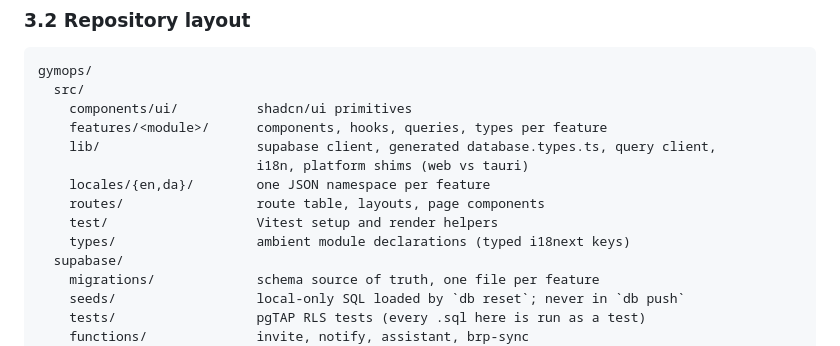
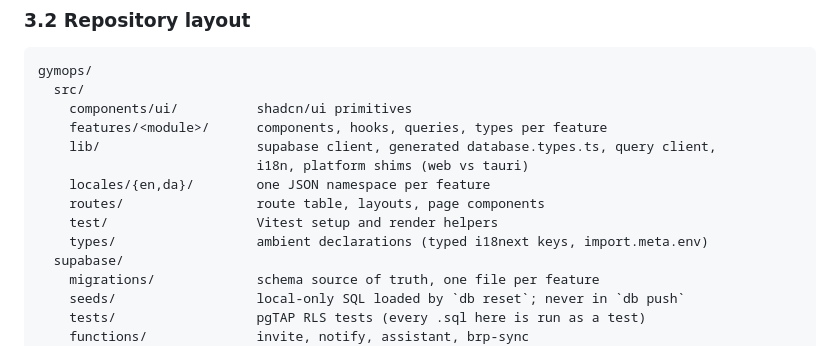
Before and after one commit to spaceface7264/gymops, a Markdown page: PROJECT_SPEC.md, the part around the change. Rendered like a GitHub page.

```diff
--- a/PROJECT_SPEC.md
+++ b/PROJECT_SPEC.md
@@ -99,7 +99,7 @@ gymops/
     locales/{en,da}/        one JSON namespace per feature
     routes/                 route table, layouts, page components
     test/                   Vitest setup and render helpers
-    types/                  ambient module declarations (typed i18next keys)
+    types/                  ambient declarations (typed i18next keys, import.meta.env)
   supabase/
     migrations/             schema source of truth, one file per feature
     seeds/                  local-only SQL loaded by `db reset`; never in `db push`
```
Also changed, not shown: PROJECT_STATE.md (+1 -1 lines).
